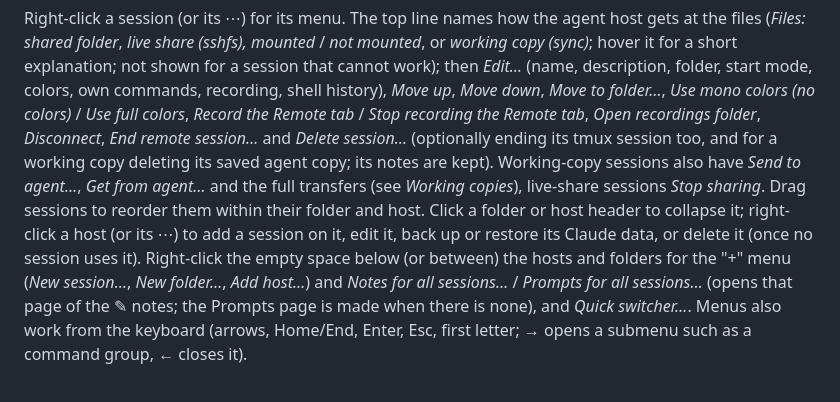
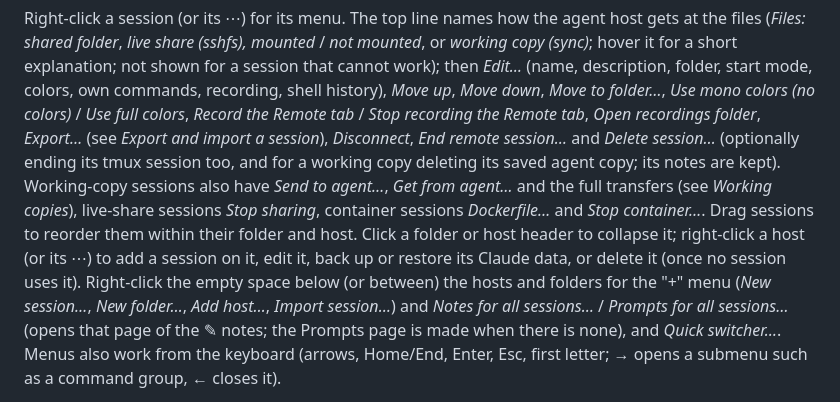
Before and after one commit to maarten-boot/multi-session-ssh-dev, a Markdown page: README.md, the part around the change. Rendered like a GitHub page.

Commit message:
Cross-check v1.1.3: Export…, Import session… and the container entries in the menu lists of README and SPEC
Co-Authored-By: Claude Opus 5.5 <noreply@anthropic.com>

```diff
--- a/README.md
+++ b/README.md
@@ -525,13 +525,14 @@ the files (*Files: shared folder*, *live share (sshfs), mounted* / *not mounted*
 work); then *Edit…* (name, description, folder, start mode, colors, own commands, recording, shell history),
 *Move up*, *Move down*, *Move to folder…*, *Use mono colors (no colors)* / *Use full colors*,
 *Record the Remote tab* / *Stop recording the Remote tab*, *Open recordings folder*,
-*Disconnect*, *End remote session…* and *Delete session…* (optionally ending its tmux
+*Export…* (see *Export and import a session*), *Disconnect*, *End remote session…* and *Delete session…* (optionally ending its tmux
 session too, and for a working copy deleting its saved agent copy; its notes are kept). Working-copy sessions also have *Send to agent…*,
-*Get from agent…* and the full transfers (see *Working copies*), live-share sessions *Stop sharing*. Drag sessions to reorder
+*Get from agent…* and the full transfers (see *Working copies*), live-share sessions *Stop sharing*,
+container sessions *Dockerfile…* and *Stop container…*. Drag sessions to reorder
 them within their folder and host. Click a folder or host header to collapse it;
 right-click a host (or its ⋯) to add a session on it, edit it, back up or restore its
 Claude data, or delete it (once no session uses it). Right-click the empty space below (or
-between) the hosts and folders for the "+" menu (*New session…*, *New folder…*, *Add host…*)
+between) the hosts and folders for the "+" menu (*New session…*, *New folder…*, *Add host…*, *Import session…*)
 and *Notes for all sessions…* / *Prompts for all sessions…* (opens that page of the ✎ notes;
 the Prompts page is made when there is none), and *Quick switcher…*. Menus also work from the keyboard (arrows,
 Home/End, Enter, Esc, first letter; → opens a submenu such as a command group, ← closes it).
```
Also changed, not shown: SPEC.md (+2 -2 lines), docs/planning/Conversation-2026-11-02.md (+6 -0 lines).
